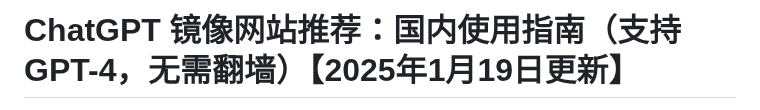
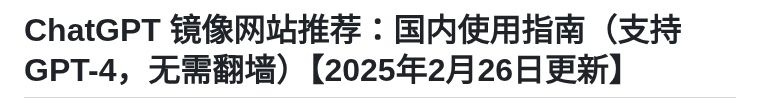
Before and after one commit to Cailailai/chatgpt-site-new, a Markdown page: README.md, the part around one of its changes. Rendered like a GitHub page.

```diff
--- a/README.md
+++ b/README.md
@@ -1,3 +1,3 @@
-# ChatGPT 镜像网站推荐：国内使用指南（支持 GPT-4，无需翻墙）【2025年1月19日更新】
+# ChatGPT 镜像网站推荐：国内使用指南（支持 GPT-4，无需翻墙）【2025年2月26日更新】
 
 > 作者: Cailailai
```
Also changed, not shown: other parts of README.md (+1 -1 lines).
